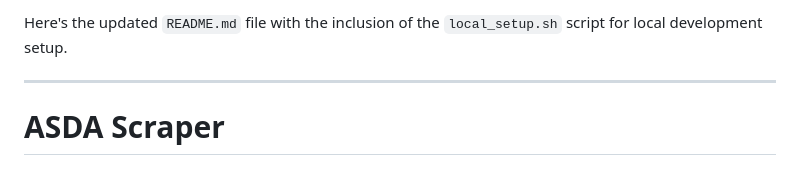
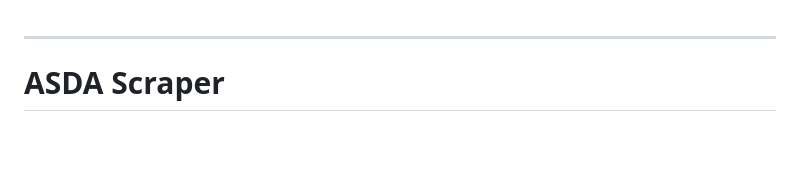
Before and after one commit to oogunbiyi21/asdaGPT, a Markdown page: README.md, the part around the change. GitHub-like rendering; blank space fills up the shorter version.

```diff
--- a/README.md
+++ b/README.md
@@ -1,5 +1,3 @@
-Here's the updated `README.md` file with the inclusion of the `local_setup.sh` script for local development setup.
-
 ---
 
 # ASDA Scraper
```
